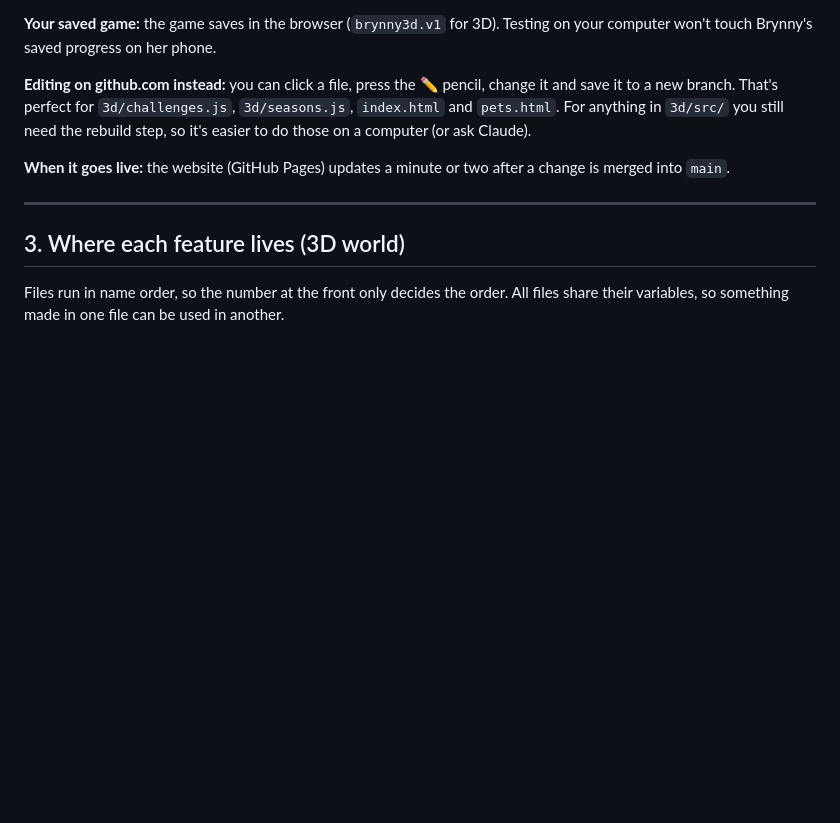
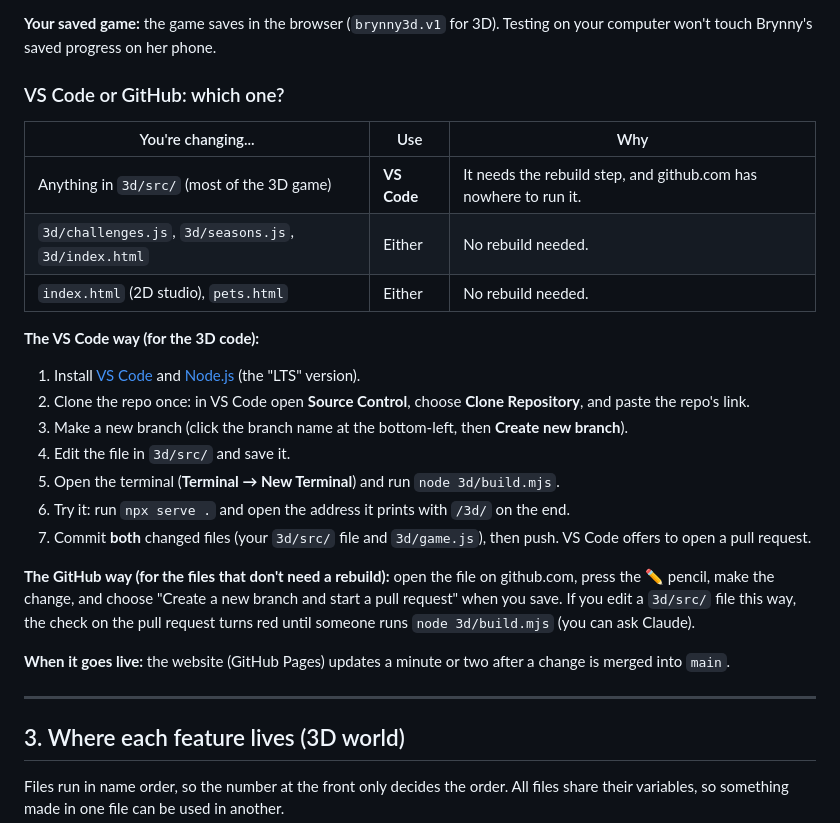
Before and after one commit to dataSolutions365/brynny-dress-up, a Markdown page: docs/EDITING.md, the part around the change. Rendered like a GitHub page; blank space fills up the shorter version.

Commit message:
Editing guide: when to use VS Code vs GitHub, step by step
Co-Authored-By: Claude Opus 5.5 <noreply@anthropic.com>
Claude-Session: https://claude.ai/code/session_01EKLqSP9VLzzkimJmF1QBXk

```diff
--- a/docs/EDITING.md
+++ b/docs/EDITING.md
@@ -53,9 +53,26 @@ After you change something in `3d/src/`, run `node 3d/build.mjs` and reload the
 **Your saved game:** the game saves in the browser (`brynny3d.v1` for 3D). Testing on your computer won't touch
 Brynny's saved progress on her phone.
 
-**Editing on github.com instead:** you can click a file, press the ✏️ pencil, change it and save it to a new branch.
-That's perfect for `3d/challenges.js`, `3d/seasons.js`, `index.html` and `pets.html`. For anything in `3d/src/` you
-still need the rebuild step, so it's easier to do those on a computer (or ask Claude).
+### VS Code or GitHub: which one?
+
+| You're changing... | Use | Why |
+|---|---|---|
+| Anything in `3d/src/` (most of the 3D game) | **VS Code** | It needs the rebuild step, and github.com has nowhere to run it. |
+| `3d/challenges.js`, `3d/seasons.js`, `3d/index.html` | Either | No rebuild needed. |
+| `index.html` (2D studio), `pets.html` | Either | No rebuild needed. |
+
+**The VS Code way (for the 3D code):**
+1. Install [VS Code](https://code.visualstudio.com) and [Node.js](https://nodejs.org) (the "LTS" version).
+2. Clone the repo once: in VS Code open **Source Control**, choose **Clone Repository**, and paste the repo's link.
+3. Make a new branch (click the branch name at the bottom-left, then **Create new branch**).
+4. Edit the file in `3d/src/` and save it.
+5. Open the terminal (**Terminal → New Terminal**) and run `node 3d/build.mjs`.
+6. Try it: run `npx serve .` and open the address it prints with `/3d/` on the end.
+7. Commit **both** changed files (your `3d/src/` file and `3d/game.js`), then push. VS Code offers to open a pull request.
+
+**The GitHub way (for the files that don't need a rebuild):** open the file on github.com, press the ✏️ pencil,
+make the change, and choose "Create a new branch and start a pull request" when you save. If you edit a `3d/src/`
+file this way, the check on the pull request turns red until someone runs `node 3d/build.mjs` (you can ask Claude).
 
 **When it goes live:** the website (GitHub Pages) updates a minute or two after a change is merged into `main`.
 
```
